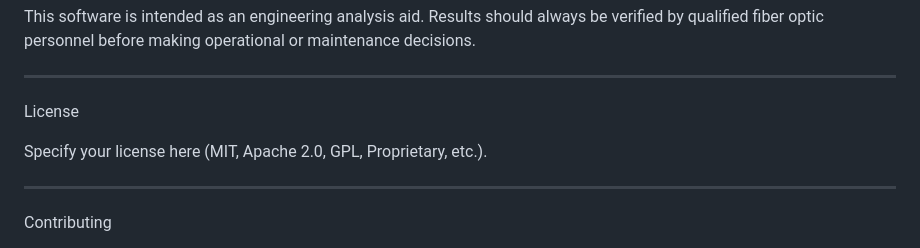
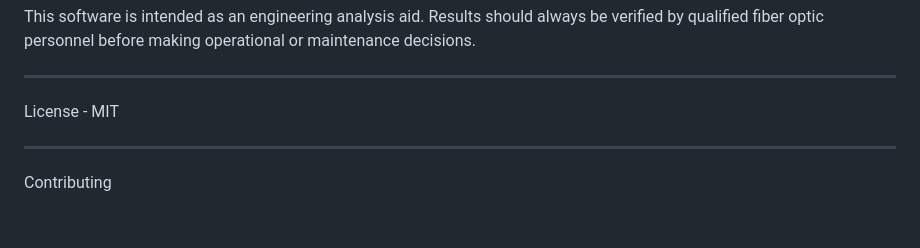
Before and after one commit to yovaraj-collab/FiberIQ, a Markdown page: README.md, the part around the change. Rendered like a GitHub page; blank space fills up the shorter version.

```diff
--- a/README.md
+++ b/README.md
@@ -137,9 +137,7 @@ This software is intended as an engineering analysis aid. Results should always
 
 ---
 
-License
-
-Specify your license here (MIT, Apache 2.0, GPL, Proprietary, etc.).
+License - MIT
 
 ---
 
```
